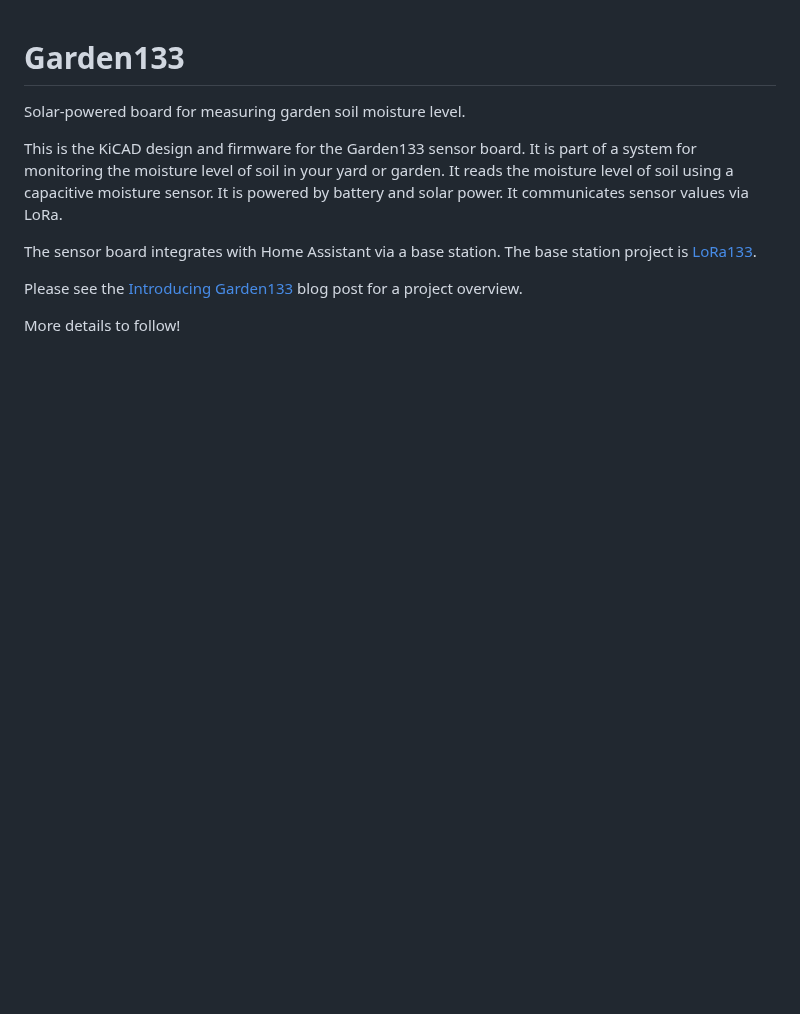
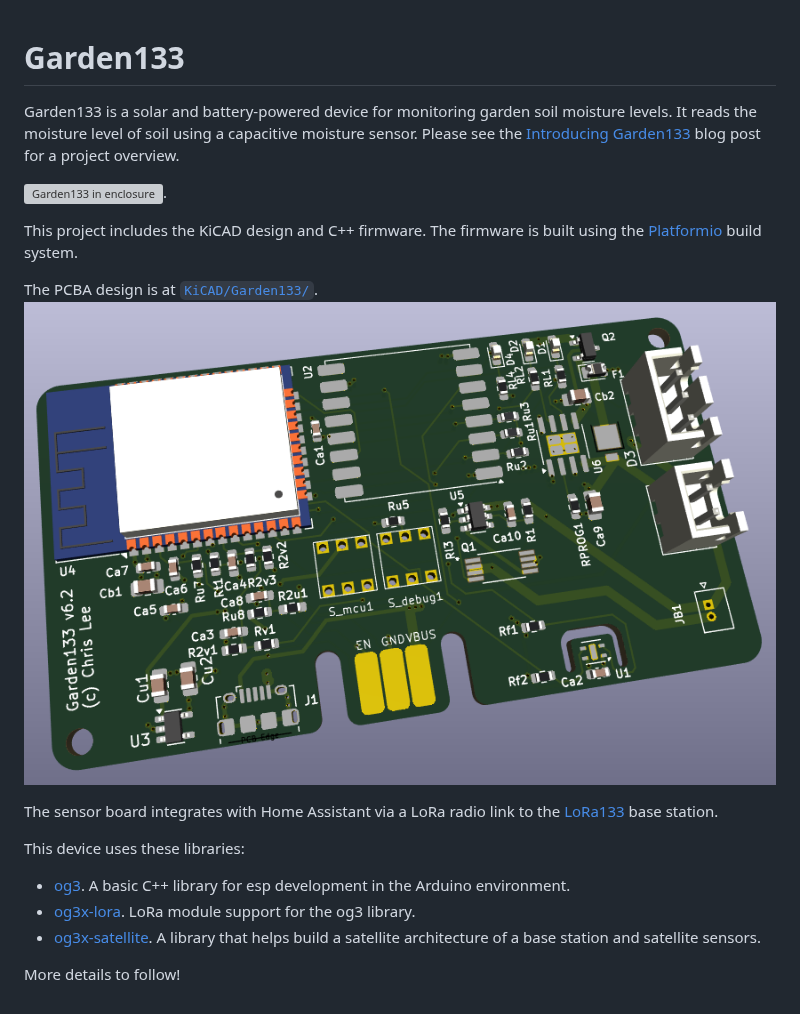
Before and after one commit to chl33/Garden133, a Markdown page: README.md, the part around the change. Drawn GitHub-style; pictures changed too: images/garden133-pcba.png (added); blank space fills up the shorter version; grey boxes are pictures that could not be loaded.

Commit message:
KiCAD v62 fixes, README update, code update (#3)
* KiCAD model: remove duplicate battery connection

* Code: Fix for standby/charge DIn detection

* Update README

```diff
--- a/README.md
+++ b/README.md
@@ -1,17 +1,25 @@
 # Garden133
 
-Solar-powered board for measuring garden soil moisture level.
-
-This is the KiCAD design and firmware for the Garden133 sensor board.
-It is part of a system for monitoring the moisture level of soil in your yard or garden.
+Garden133 is a solar and battery-powered device for monitoring garden soil moisture levels.
 It reads the moisture level of soil using a capacitive moisture sensor.
-It is powered by battery and solar power.
-It communicates sensor values via LoRa.
-
-The sensor board integrates with Home Assistant via a base station.
-The base station project is [LoRa133](https://github.com/chl33/LoRa133).
-
 Please see the [Introducing Garden133](https://selectiveappeal.org/posts/garden133/) blog post
 for a project overview.
 
+![Garden133 in enclosure](images/garden133-board-in-enclosure-768x652.webp).
+
+This project includes the KiCAD design and C++ firmware.
+The firmware is built using the [Platformio](https://platformio.org/) build system.
+
+The PCBA design is at [`KiCAD/Garden133/`](KiCAD/Garden133/).
+![Garden133 PCBA](images/garden133-pcba.png)
+
+The sensor board integrates with Home Assistant via a LoRa radio link to the
+ [LoRa133](https://github.com/chl33/LoRa133) base station.
+
+
+This device uses these libraries:
+- [og3](https://github.com/chl33/og3). A basic C++ library for esp development in the Arduino environment.
+- [og3x-lora](https://github.com/chl33/og3x-lora). LoRa module support for the og3 library.
+- [og3x-satellite](https://github.com/chl33/og3x-satellite). A library that helps build a satellite architecture of a base station and satellite sensors.
+
 More details to follow!
```
Also changed, not shown: 1 other file.
